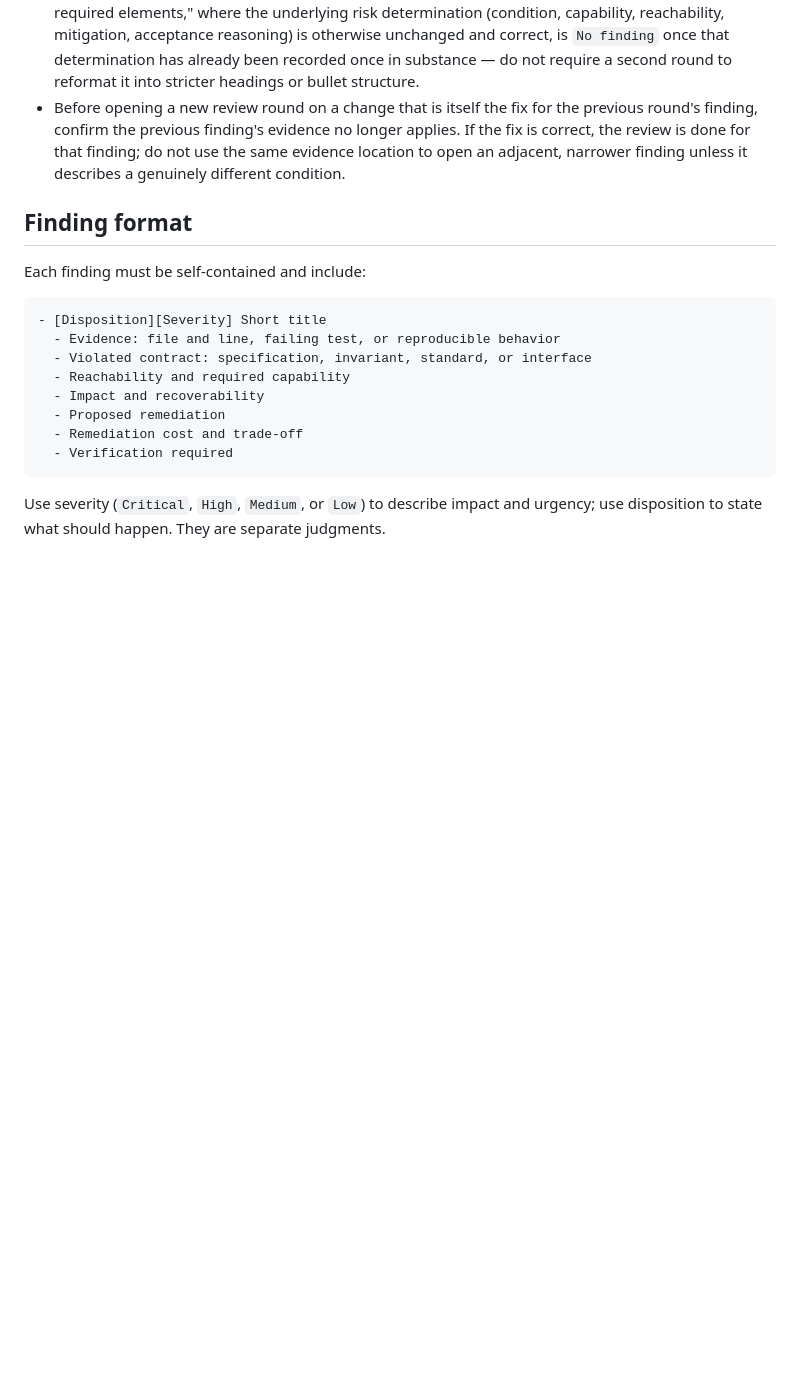
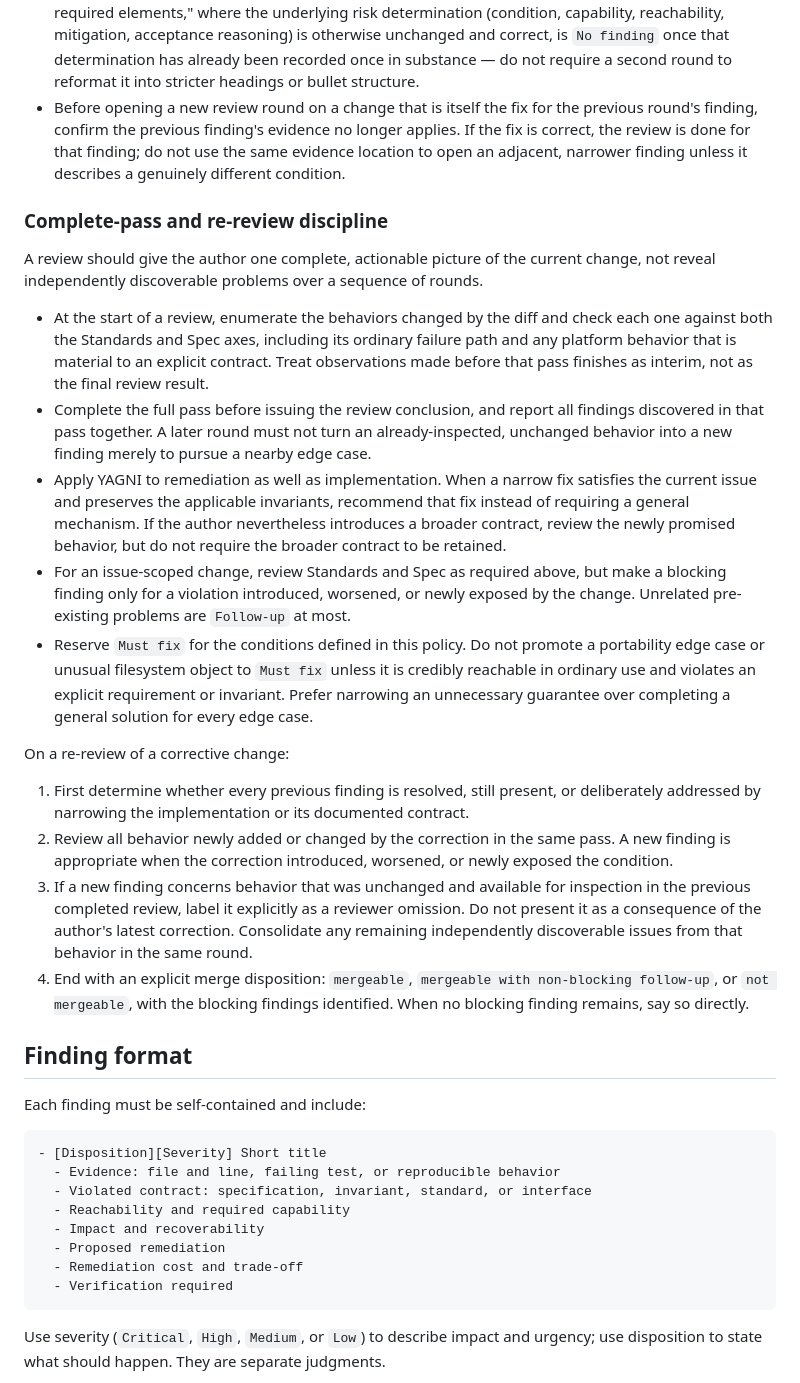
Before and after one commit to markharness/markharness, a Markdown page: docs/review-policy.md, the part around the change. Rendered like a GitHub page; blank space fills up the shorter version.

Commit message:
docs: レビューと並行作業の規律を明文化

```diff
--- a/docs/review-policy.md
+++ b/docs/review-policy.md
@@ -106,6 +106,23 @@ Apply these defaults unless a more specific accepted ADR or design document says
 - A finding whose entire content is "this accepted-risk record's prose doesn't literally restate one of the required elements," where the underlying risk determination (condition, capability, reachability, mitigation, acceptance reasoning) is otherwise unchanged and correct, is `No finding` once that determination has already been recorded once in substance — do not require a second round to reformat it into stricter headings or bullet structure.
 - Before opening a new review round on a change that is itself the fix for the previous round's finding, confirm the previous finding's evidence no longer applies. If the fix is correct, the review is done for that finding; do not use the same evidence location to open an adjacent, narrower finding unless it describes a genuinely different condition.
 
+### Complete-pass and re-review discipline
+
+A review should give the author one complete, actionable picture of the current change, not reveal independently discoverable problems over a sequence of rounds.
+
+- At the start of a review, enumerate the behaviors changed by the diff and check each one against both the Standards and Spec axes, including its ordinary failure path and any platform behavior that is material to an explicit contract. Treat observations made before that pass finishes as interim, not as the final review result.
+- Complete the full pass before issuing the review conclusion, and report all findings discovered in that pass together. A later round must not turn an already-inspected, unchanged behavior into a new finding merely to pursue a nearby edge case.
+- Apply YAGNI to remediation as well as implementation. When a narrow fix satisfies the current issue and preserves the applicable invariants, recommend that fix instead of requiring a general mechanism. If the author nevertheless introduces a broader contract, review the newly promised behavior, but do not require the broader contract to be retained.
+- For an issue-scoped change, review Standards and Spec as required above, but make a blocking finding only for a violation introduced, worsened, or newly exposed by the change. Unrelated pre-existing problems are `Follow-up` at most.
+- Reserve `Must fix` for the conditions defined in this policy. Do not promote a portability edge case or unusual filesystem object to `Must fix` unless it is credibly reachable in ordinary use and violates an explicit requirement or invariant. Prefer narrowing an unnecessary guarantee over completing a general solution for every edge case.
+
+On a re-review of a corrective change:
+
+1. First determine whether every previous finding is resolved, still present, or deliberately addressed by narrowing the implementation or its documented contract.
+2. Review all behavior newly added or changed by the correction in the same pass. A new finding is appropriate when the correction introduced, worsened, or newly exposed the condition.
+3. If a new finding concerns behavior that was unchanged and available for inspection in the previous completed review, label it explicitly as a reviewer omission. Do not present it as a consequence of the author's latest correction. Consolidate any remaining independently discoverable issues from that behavior in the same round.
+4. End with an explicit merge disposition: `mergeable`, `mergeable with non-blocking follow-up`, or `not mergeable`, with the blocking findings identified. When no blocking finding remains, say so directly.
+
 ## Finding format
 
 Each finding must be self-contained and include:
```
Also changed, not shown: .github/instructions/github-flow.instructions.md (+2 -0 lines).
